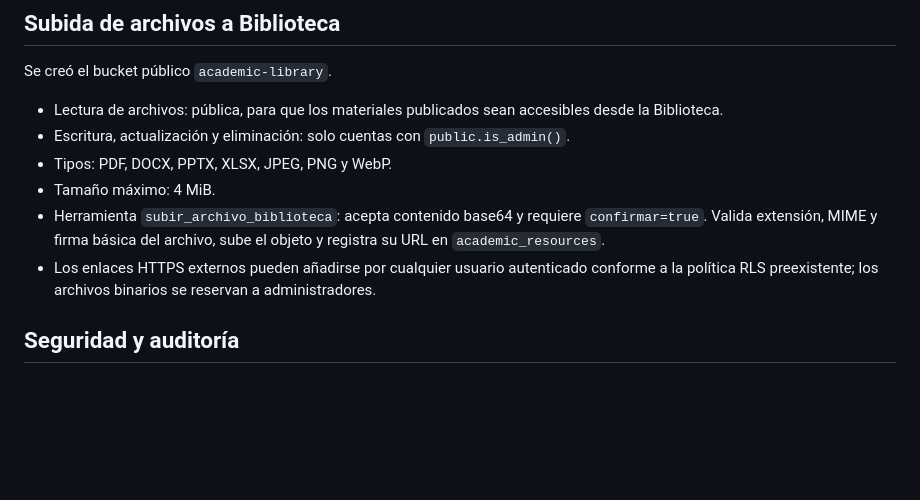
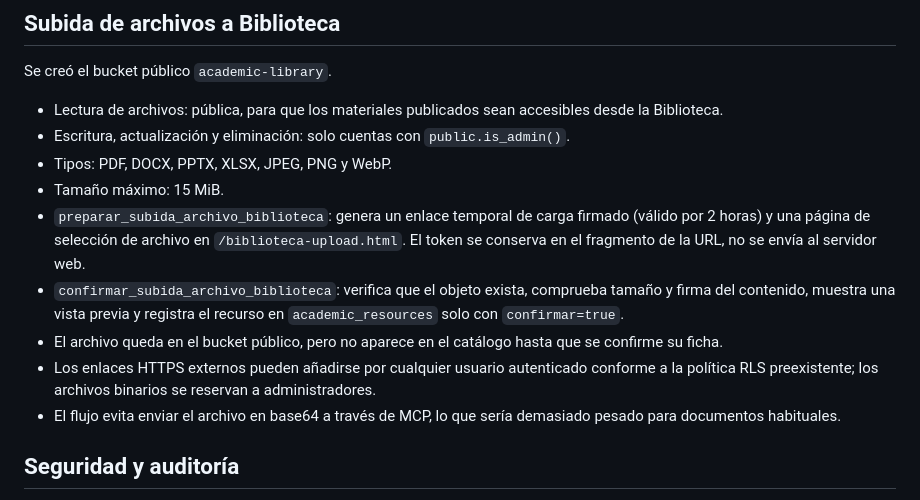
Before and after one commit to AndresYepez23/odontoudec, a Markdown page: docs/ODONTOUDEC_MCP_COMMUNITY_ACTIONS.md, the part around the change. Drawn GitHub-style; blank space fills up the shorter version.

Commit message:
docs: documentar subida de biblioteca con enlace firmado

```diff
--- a/docs/ODONTOUDEC_MCP_COMMUNITY_ACTIONS.md
+++ b/docs/ODONTOUDEC_MCP_COMMUNITY_ACTIONS.md
@@ -28,9 +28,12 @@ Se creó el bucket público `academic-library`.
 - Lectura de archivos: pública, para que los materiales publicados sean accesibles desde la Biblioteca.
 - Escritura, actualización y eliminación: solo cuentas con `public.is_admin()`.
 - Tipos: PDF, DOCX, PPTX, XLSX, JPEG, PNG y WebP.
-- Tamaño máximo: 4 MiB.
-- Herramienta `subir_archivo_biblioteca`: acepta contenido base64 y requiere `confirmar=true`. Valida extensión, MIME y firma básica del archivo, sube el objeto y registra su URL en `academic_resources`.
+- Tamaño máximo: 15 MiB.
+- `preparar_subida_archivo_biblioteca`: genera un enlace temporal de carga firmado (válido por 2 horas) y una página de selección de archivo en `/biblioteca-upload.html`. El token se conserva en el fragmento de la URL, no se envía al servidor web.
+- `confirmar_subida_archivo_biblioteca`: verifica que el objeto exista, comprueba tamaño y firma del contenido, muestra una vista previa y registra el recurso en `academic_resources` solo con `confirmar=true`.
+- El archivo queda en el bucket público, pero no aparece en el catálogo hasta que se confirme su ficha.
 - Los enlaces HTTPS externos pueden añadirse por cualquier usuario autenticado conforme a la política RLS preexistente; los archivos binarios se reservan a administradores.
+- El flujo evita enviar el archivo en base64 a través de MCP, lo que sería demasiado pesado para documentos habituales.
 
 ## Seguridad y auditoría
 - Todas las herramientas autenticadas requieren un usuario OAuth válido.
```
